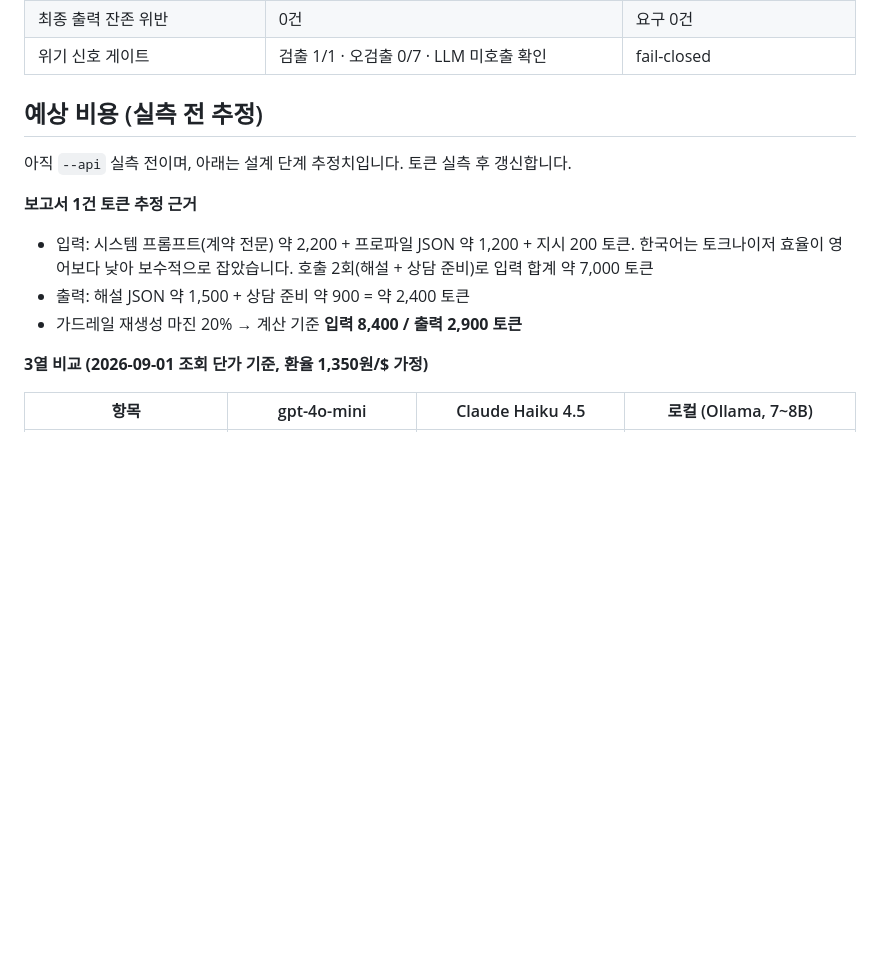
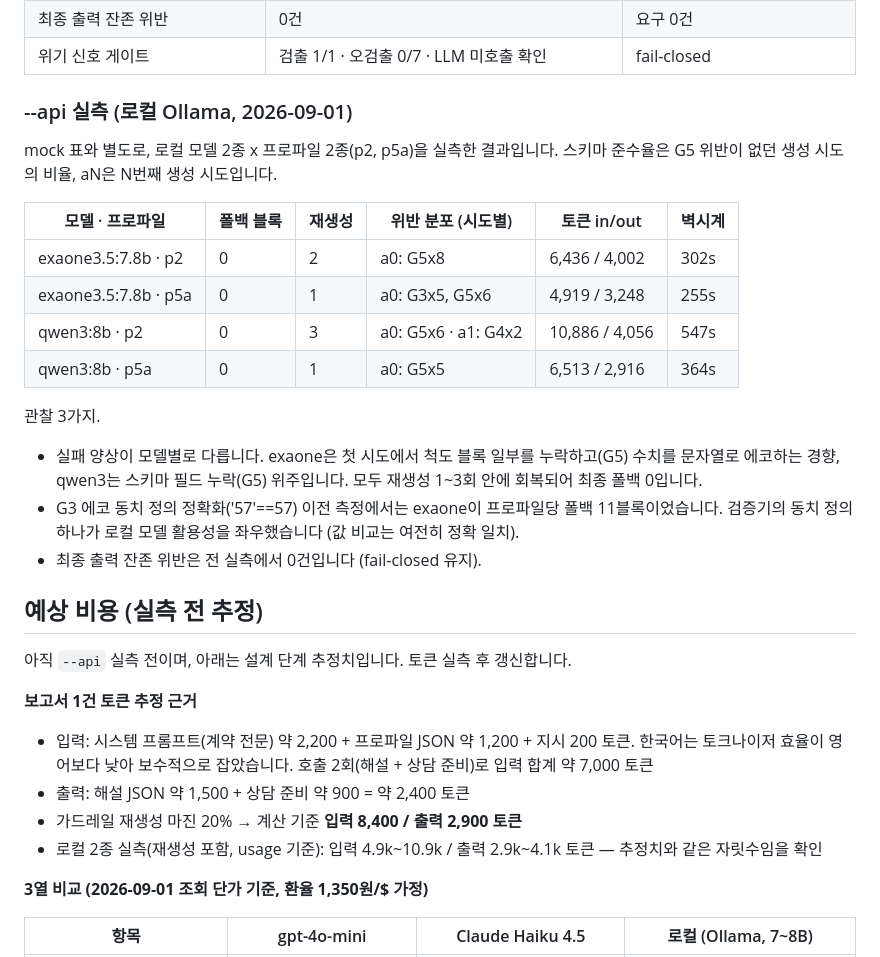
Before and after one commit to BlueStylo/cbcl-companion-poc, a Markdown page: README.md, the part around the change. Drawn GitHub-style; blank space fills up the shorter version.

Commit message:
docs: --api 로컬 실측 표(모델 2종 x 프로파일 2종)와 실측 토큰 기재
Co-Authored-By: Claude Fable 5 <noreply@anthropic.com>

```diff
--- a/README.md
+++ b/README.md
@@ -109,7 +109,27 @@ LLM 호출 자체를 하지 않고, 상담 연결 안내와 즉시 도움 라인
 | 최종 출력 잔존 위반 | 0건 | 요구 0건 |
 | 위기 신호 게이트 | 검출 1/1 · 오검출 0/7 · LLM 미호출 확인 | fail-closed |
 
-<!-- TODO: --api 모드 실측 (모델별 스키마 준수율 / 폴백률 비교) -->
+### --api 실측 (로컬 Ollama, 2026-09-01)
+
+mock 표와 별도로, 로컬 모델 2종 x 프로파일 2종(p2, p5a)을 실측한 결과입니다.
+스키마 준수율은 G5 위반이 없던 생성 시도의 비율, aN은 N번째 생성 시도입니다.
+
+| 모델 · 프로파일 | 폴백 블록 | 재생성 | 위반 분포 (시도별) | 토큰 in/out | 벽시계 |
+|---|---|---|---|---|---|
+| exaone3.5:7.8b · p2 | 0 | 2 | a0: G5x8 | 6,436 / 4,002 | 302s |
+| exaone3.5:7.8b · p5a | 0 | 1 | a0: G3x5, G5x6 | 4,919 / 3,248 | 255s |
+| qwen3:8b · p2 | 0 | 3 | a0: G5x6 · a1: G4x2 | 10,886 / 4,056 | 547s |
+| qwen3:8b · p5a | 0 | 1 | a0: G5x5 | 6,513 / 2,916 | 364s |
+
+관찰 3가지.
+
+- 실패 양상이 모델별로 다릅니다. exaone은 첫 시도에서 척도 블록 일부를
+  누락하고(G5) 수치를 문자열로 에코하는 경향, qwen3는 스키마 필드 누락(G5)
+  위주입니다. 모두 재생성 1~3회 안에 회복되어 최종 폴백 0입니다.
+- G3 에코 동치 정의 정확화('57'==57) 이전 측정에서는 exaone이 프로파일당
+  폴백 11블록이었습니다. 검증기의 동치 정의 하나가 로컬 모델 활용성을
+  좌우했습니다 (값 비교는 여전히 정확 일치).
+- 최종 출력 잔존 위반은 전 실측에서 0건입니다 (fail-closed 유지).
 
 ## 예상 비용 (실측 전 추정)
 
@@ -122,6 +142,8 @@ LLM 호출 자체를 하지 않고, 상담 연결 안내와 즉시 도움 라인
   호출 2회(해설 + 상담 준비)로 입력 합계 약 7,000 토큰
 - 출력: 해설 JSON 약 1,500 + 상담 준비 약 900 = 약 2,400 토큰
 - 가드레일 재생성 마진 20% → 계산 기준 **입력 8,400 / 출력 2,900 토큰**
+- 로컬 2종 실측(재생성 포함, usage 기준): 입력 4.9k~10.9k / 출력 2.9k~4.1k 토큰 —
+  추정치와 같은 자릿수임을 확인
 
 **3열 비교 (2026-09-01 조회 단가 기준, 환율 1,350원/$ 가정)**
 
```
